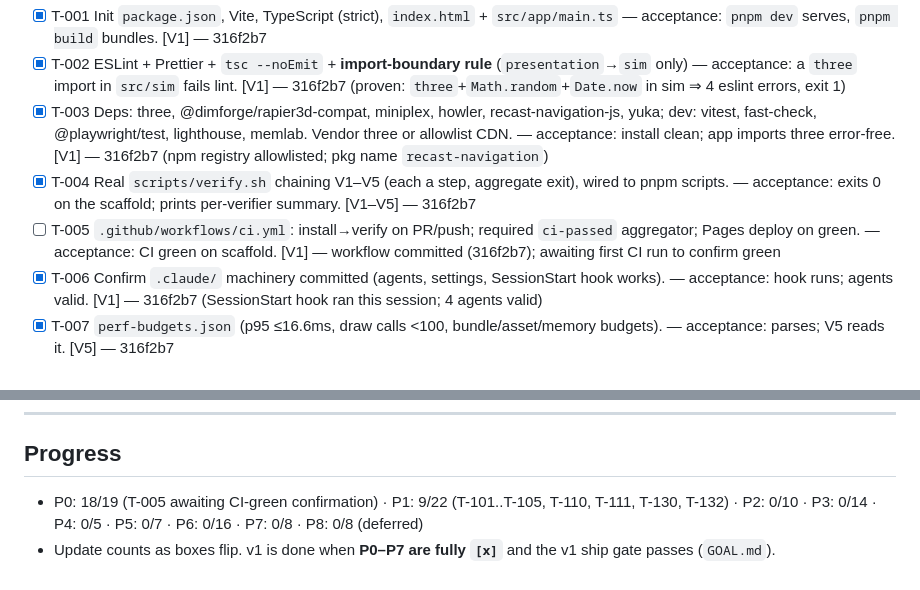
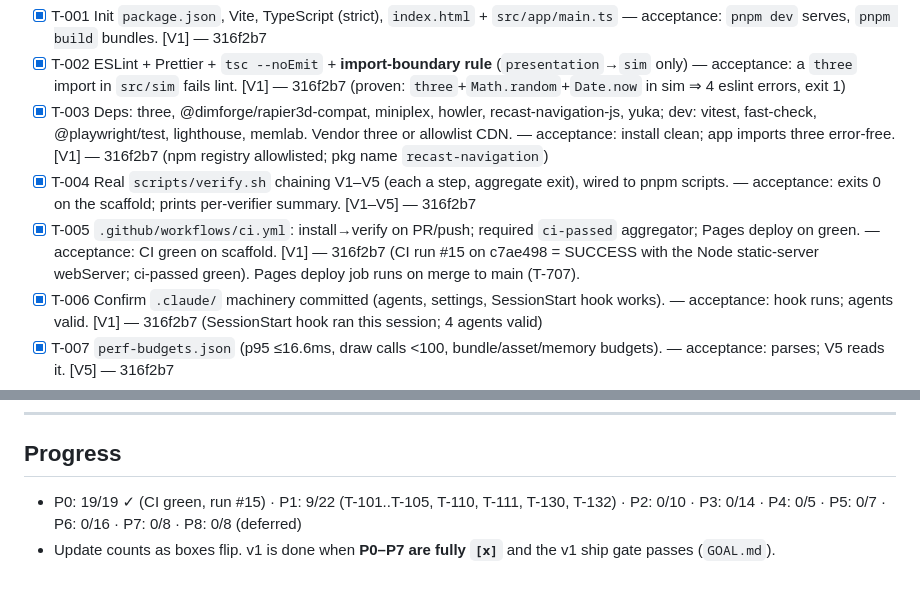
Before and after one commit to calebrob9900-gif/game, a Markdown page: docs/TASKS.md, 2 parts joined by grey strips. Rendered like a GitHub page.

Commit message:
Flip T-005 [x]: CI GREEN (run #15) — Phase 0 COMPLETE (19/19)
The Node static-server webServer (scripts/serve-dist-test.mjs) fixed the CI
container webServer timeouts; CI run #15 on c7ae498 = success (ci-passed green).
T-005 acceptance 'CI green on scaffold' met. P0 19/19.

Co-Authored-By: Claude Opus 4.8 <noreply@anthropic.com>
Claude-Session: https://claude.ai/code/session_01Gii9xo8JqNpvfrmu1vBLrh

```diff
--- a/docs/TASKS.md
+++ b/docs/TASKS.md
@@ -17,7 +17,7 @@
 - [x] T-002 ESLint + Prettier + `tsc --noEmit` + **import-boundary rule** (`presentation`→`sim` only) — acceptance: a `three` import in `src/sim` fails lint. [V1] — 316f2b7 (proven: `three`+`Math.random`+`Date.now` in sim ⇒ 4 eslint errors, exit 1)
 - [x] T-003 Deps: three, @dimforge/rapier3d-compat, miniplex, howler, recast-navigation-js, yuka; dev: vitest, fast-check, @playwright/test, lighthouse, memlab. Vendor three or allowlist CDN. — acceptance: install clean; app imports three error-free. [V1] — 316f2b7 (npm registry allowlisted; pkg name `recast-navigation`)
 - [x] T-004 Real `scripts/verify.sh` chaining V1–V5 (each a step, aggregate exit), wired to pnpm scripts. — acceptance: exits 0 on the scaffold; prints per-verifier summary. [V1–V5] — 316f2b7
-- [ ] T-005 `.github/workflows/ci.yml`: install→verify on PR/push; required `ci-passed` aggregator; Pages deploy on green. — acceptance: CI green on scaffold. [V1] — workflow committed (316f2b7); awaiting first CI run to confirm green
+- [x] T-005 `.github/workflows/ci.yml`: install→verify on PR/push; required `ci-passed` aggregator; Pages deploy on green. — acceptance: CI green on scaffold. [V1] — 316f2b7 (CI run #15 on c7ae498 = SUCCESS with the Node static-server webServer; ci-passed green). Pages deploy job runs on merge to main (T-707).
 - [x] T-006 Confirm `.claude/` machinery committed (agents, settings, SessionStart hook works). — acceptance: hook runs; agents valid. [V1] — 316f2b7 (SessionStart hook ran this session; 4 agents valid)
 - [x] T-007 `perf-budgets.json` (p95 ≤16.6ms, draw calls <100, bundle/asset/memory budgets). — acceptance: parses; V5 reads it. [V5] — 316f2b7
 - [x] T-010 Fixed-timestep loop (60Hz) + interpolated render + frame-time clamp. — acceptance: replay: same inputs ⇒ identical tick count + hash twice. [V2] — 316f2b7
@@ -173,5 +173,5 @@
 ---
 
 ## Progress
-- P0: 18/19 (T-005 awaiting CI-green confirmation) · P1: 9/22 (T-101..T-105, T-110, T-111, T-130, T-132) · P2: 0/10 · P3: 0/14 · P4: 0/5 · P5: 0/7 · P6: 0/16 · P7: 0/8 · P8: 0/8 (deferred)
+- P0: 19/19 ✓ (CI green, run #15) · P1: 9/22 (T-101..T-105, T-110, T-111, T-130, T-132) · P2: 0/10 · P3: 0/14 · P4: 0/5 · P5: 0/7 · P6: 0/16 · P7: 0/8 · P8: 0/8 (deferred)
 - Update counts as boxes flip. v1 is done when **P0–P7 are fully `[x]`** and the v1 ship gate passes (`GOAL.md`).
```
